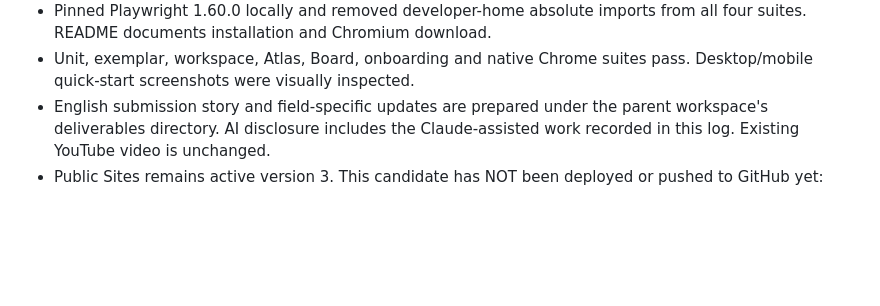
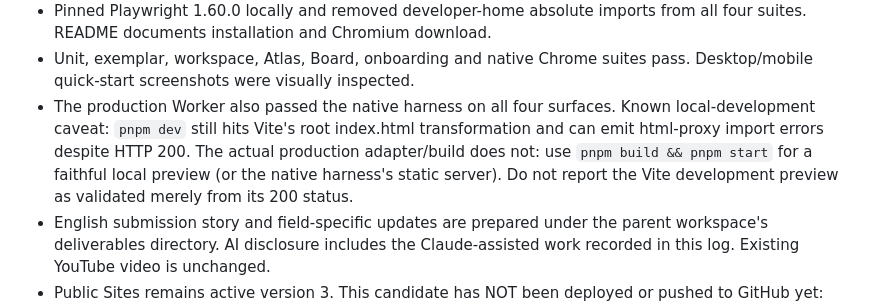
Before and after one commit to microckey/living-evidence, a Markdown page: docs/AGENT_SYNC.md, the part around the change. Rendered like a GitHub page; blank space fills up the shorter version.

Commit message:
Record production verification and development preview caveat

```diff
--- a/docs/AGENT_SYNC.md
+++ b/docs/AGENT_SYNC.md
@@ -53,6 +53,12 @@ Say "cross-examine", show the registered-rule-failed badge on the textbook claim
   from all four suites. README documents installation and Chromium download.
 - Unit, exemplar, workspace, Atlas, Board, onboarding and native Chrome suites
   pass. Desktop/mobile quick-start screenshots were visually inspected.
+- The production Worker also passed the native harness on all four surfaces.
+  Known local-development caveat: `pnpm dev` still hits Vite's root index.html
+  transformation and can emit html-proxy import errors despite HTTP 200. The
+  actual production adapter/build does not: use `pnpm build && pnpm start`
+  for a faithful local preview (or the native harness's static server). Do not
+  report the Vite development preview as validated merely from its 200 status.
 - English submission story and field-specific updates are prepared under the
   parent workspace's deliverables directory. AI disclosure includes the
   Claude-assisted work recorded in this log. Existing YouTube video is unchanged.
```
